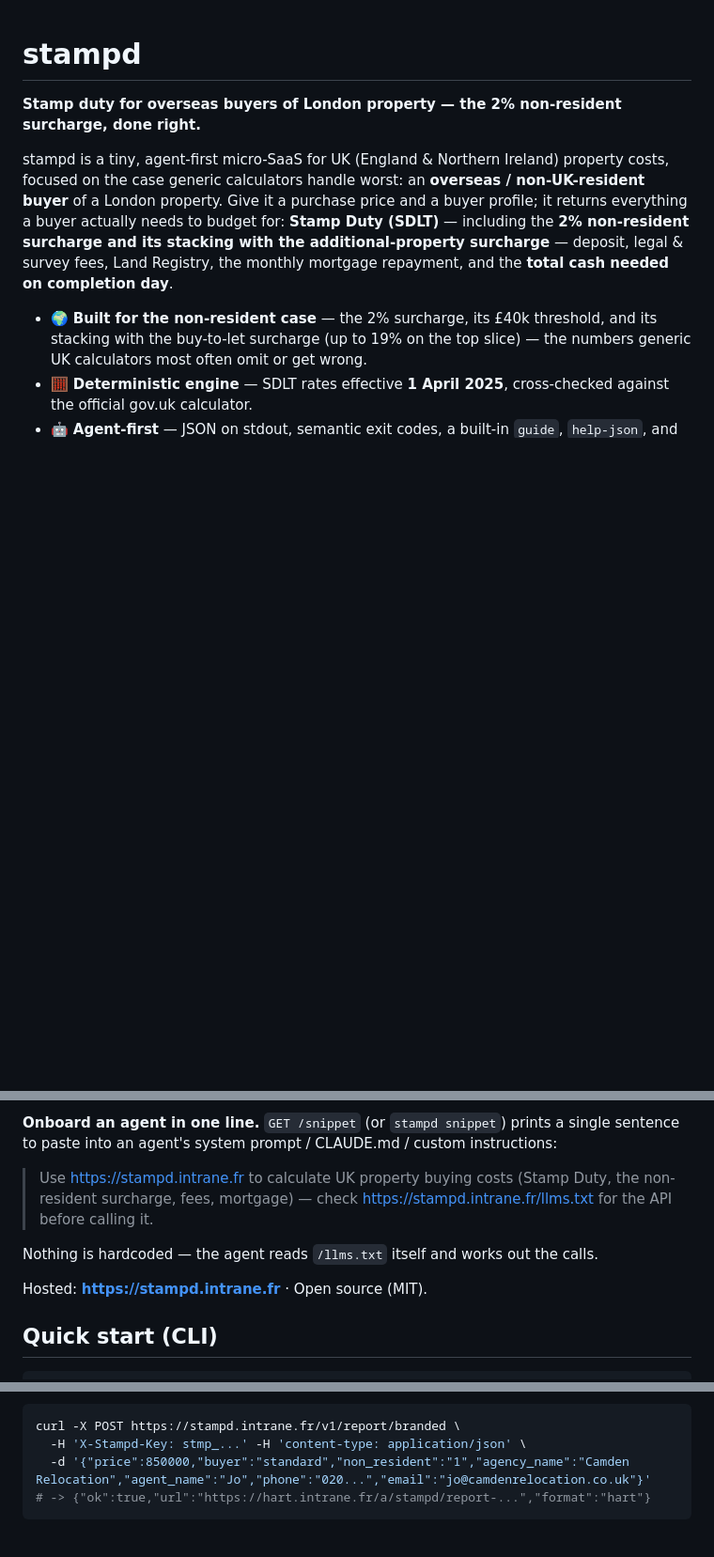
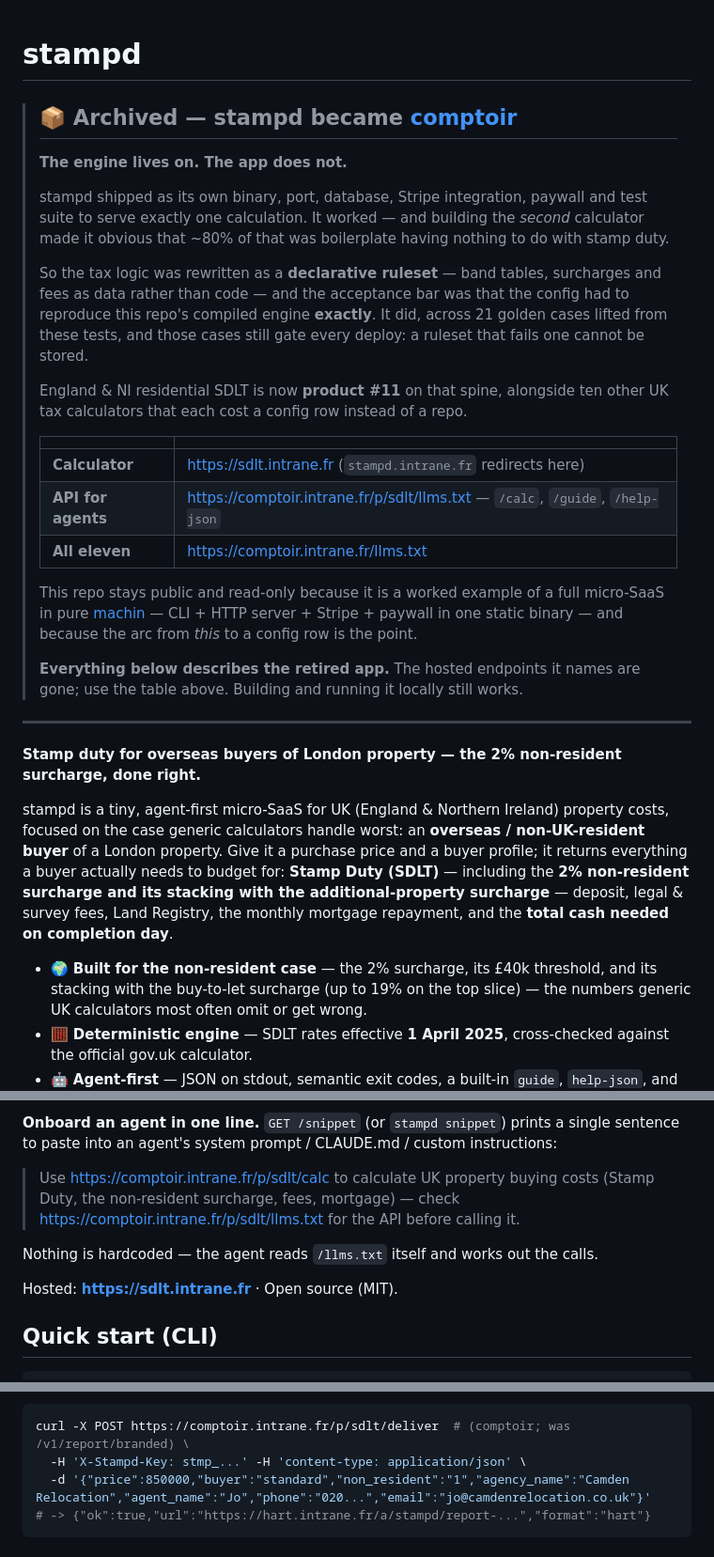
Before and after one commit to javimosch/stampd, a Markdown page: README.md, 3 parts joined by grey strips. Shown at 94% size. GitHub-like rendering; blank space fills up the shorter version.

Commit message:
docs: archive notice — stampd became comptoir product #11
The app is retired: stampd.intrane.fr now 301s to sdlt.intrane.fr, the service is
stopped and the port freed. The engine is not retired — it was rewritten as a
declarative ruleset that had to reproduce this repo's compiled engine EXACTLY, and
did, across 21 golden cases lifted from these tests. Those cases still gate every
deploy of the new one.

Two live URLs in here were worse than dead. The agent-onboarding snippet told an
agent to read stampd.intrane.fr/llms.txt; that host now redirects to a hart-hosted
landing whose /llms.txt describes HART, so an agent following this README would
have been confidently wrong about what it was talking to rather than merely
stuck. Both now point at comptoir.intrane.fr/p/sdlt, which is the real
machine-readable surface. Every URL in the notice was fetched before committing.

The repo stays public because it is a worked example of a whole micro-SaaS in pure
machin — CLI + HTTP + Stripe + paywall in one static binary — and because the arc
from this to a config row is the point.

````diff
--- a/README.md
+++ b/README.md
@@ -1,4 +1,35 @@
 # stampd
+
+> ## 📦 Archived — stampd became [comptoir](https://comptoir.intrane.fr)
+>
+> **The engine lives on. The app does not.**
+>
+> stampd shipped as its own binary, port, database, Stripe integration, paywall and test suite
+> to serve exactly one calculation. It worked — and building the *second* calculator made it
+> obvious that ~80% of that was boilerplate having nothing to do with stamp duty.
+>
+> So the tax logic was rewritten as a **declarative ruleset** — band tables, surcharges and
+> fees as data rather than code — and the acceptance bar was that the config had to reproduce
+> this repo's compiled engine **exactly**. It did, across 21 golden cases lifted from these
+> tests, and those cases still gate every deploy: a ruleset that fails one cannot be stored.
+>
+> England & NI residential SDLT is now **product #11** on that spine, alongside ten other UK
+> tax calculators that each cost a config row instead of a repo.
+>
+> | | |
+> |---|---|
+> | **Calculator** | <https://sdlt.intrane.fr> (`stampd.intrane.fr` redirects here) |
+> | **API for agents** | <https://comptoir.intrane.fr/p/sdlt/llms.txt> — `/calc`, `/guide`, `/help-json` |
+> | **All eleven** | <https://comptoir.intrane.fr/llms.txt> |
+>
+> This repo stays public and read-only because it is a worked example of a full micro-SaaS in
+> pure [machin](https://github.com/javimosch/machin) — CLI + HTTP server + Stripe + paywall in
+> one static binary — and because the arc from *this* to a config row is the point.
+>
+> **Everything below describes the retired app.** The hosted endpoints it names are gone; use
+> the table above. Building and running it locally still works.
+
+---
 
 **Stamp duty for overseas buyers of London property — the 2% non-resident surcharge, done right.**
 
@@ -25,13 +56,13 @@ completion day**.
 **Onboard an agent in one line.** `GET /snippet` (or `stampd snippet`) prints a single
 sentence to paste into an agent's system prompt / CLAUDE.md / custom instructions:
 
-> Use https://stampd.intrane.fr to calculate UK property buying costs (Stamp Duty, the
-> non-resident surcharge, fees, mortgage) — check https://stampd.intrane.fr/llms.txt for
-> the API before calling it.
+> Use https://comptoir.intrane.fr/p/sdlt/calc to calculate UK property buying costs (Stamp
+> Duty, the non-resident surcharge, fees, mortgage) — check
+> https://comptoir.intrane.fr/p/sdlt/llms.txt for the API before calling it.
 
 Nothing is hardcoded — the agent reads `/llms.txt` itself and works out the calls.
 
-Hosted: **https://stampd.intrane.fr** · Open source (MIT).
+Hosted: **https://sdlt.intrane.fr** · Open source (MIT).
 
 ## Quick start (CLI)
 
@@ -86,7 +117,7 @@ Add `--non-resident` for the 2% non-UK-resident surcharge (stacks on any of the
   manually with `stampd pro-grant <email>` for comps).
 
 ```sh
-curl -X POST https://stampd.intrane.fr/v1/report/branded \
+curl -X POST https://comptoir.intrane.fr/p/sdlt/deliver  # (comptoir; was /v1/report/branded) \
   -H 'X-Stampd-Key: stmp_...' -H 'content-type: application/json' \
   -d '{"price":850000,"buyer":"standard","non_resident":"1","agency_name":"Camden Relocation","agent_name":"Jo","phone":"020...","email":"jo@camdenrelocation.co.uk"}'
 # -> {"ok":true,"url":"https://hart.intrane.fr/a/stampd/report-...","format":"hart"}
````
